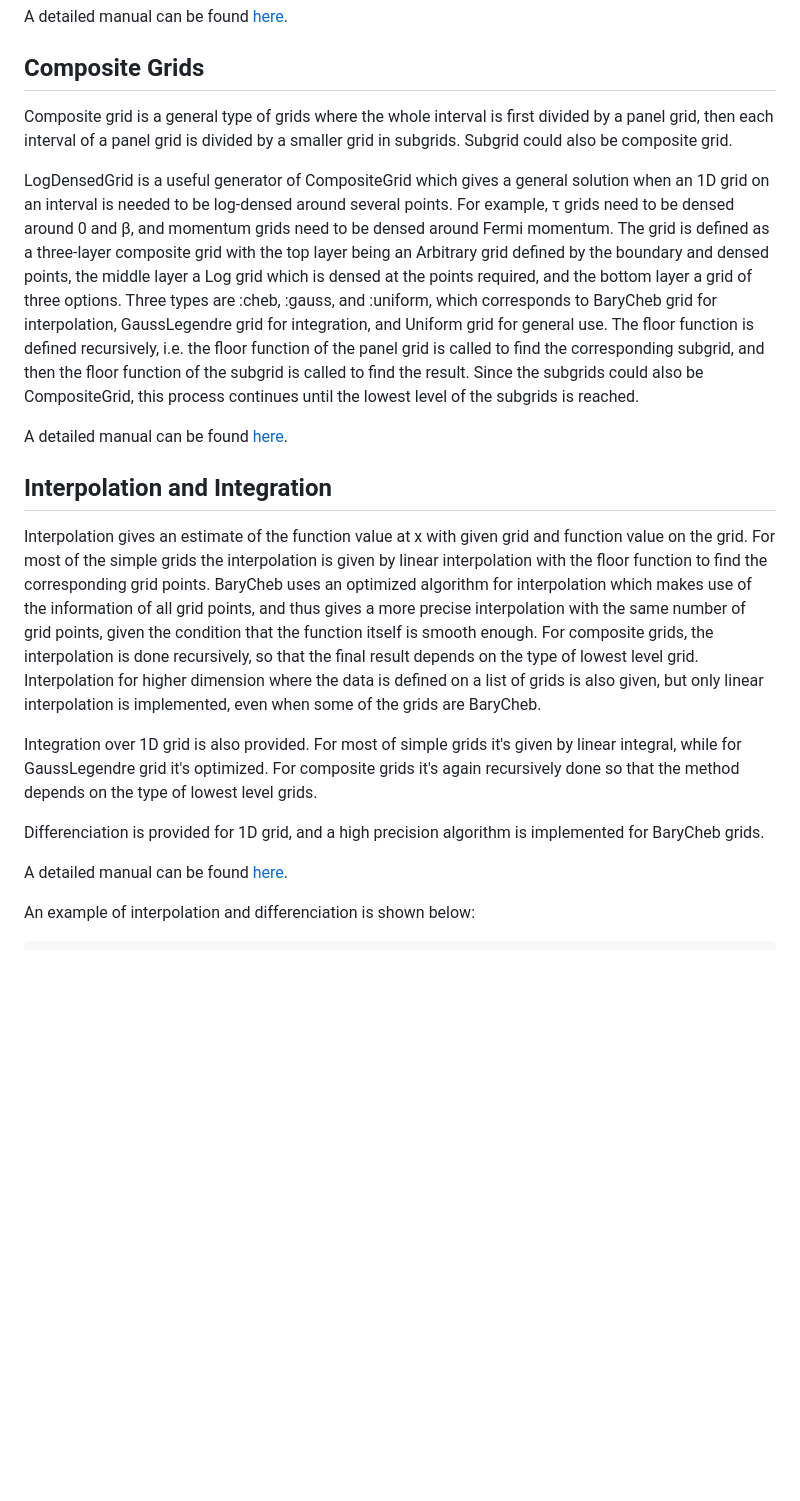
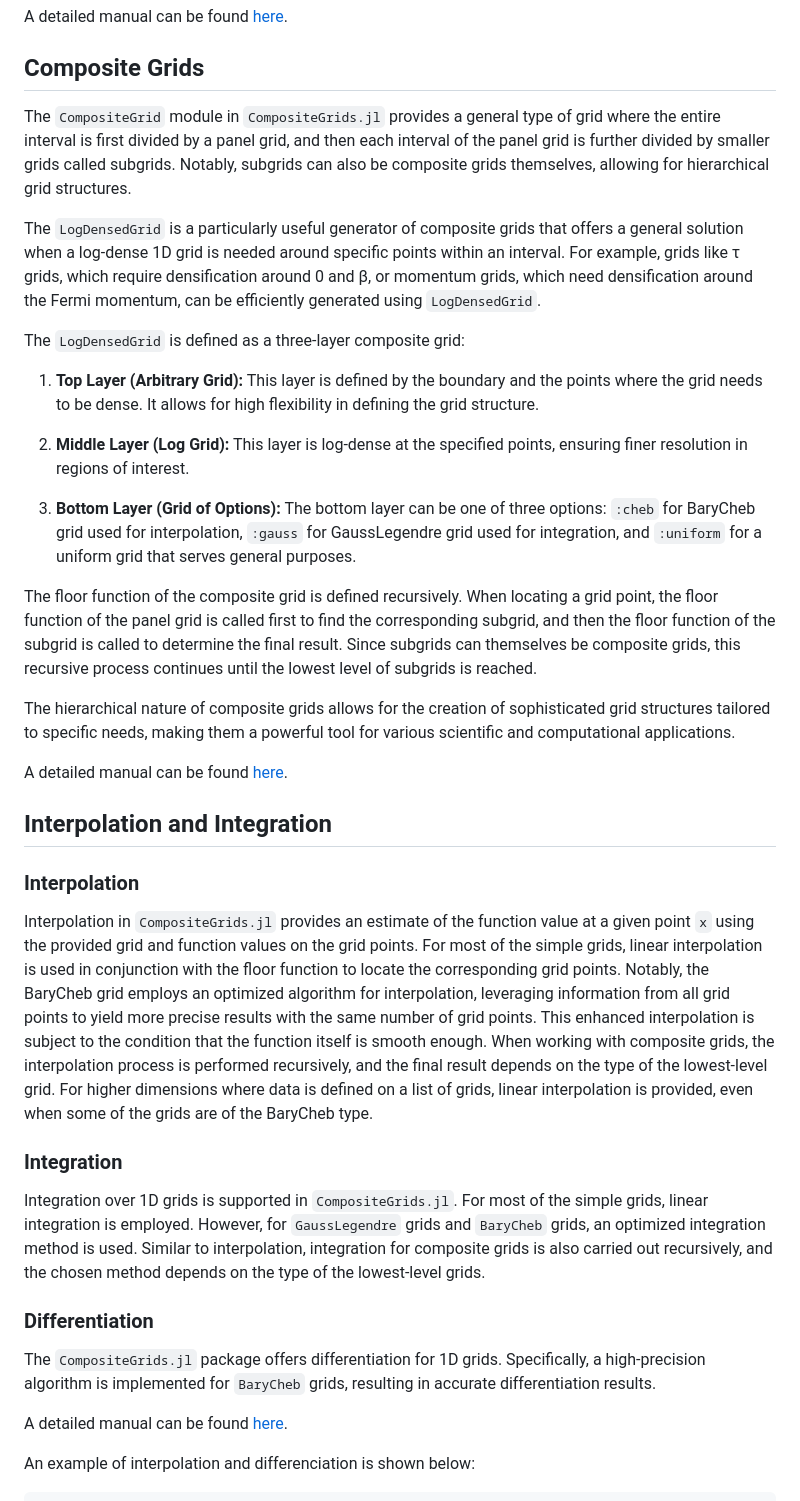
Before and after one commit to numericalEFT/CompositeGrids.jl, a Markdown page: README.md, the part around one of its changes. GitHub-like rendering; blank space fills up the shorter version.

```diff
--- a/README.md
+++ b/README.md
@@ -126,37 +113,37 @@ A detailed manual can be found [here](https://numericaleft.github.io/CompositeGr
 ## Composite Grids
 
-Composite grid is a general type of grids where the whole interval is first divided by a panel grid,
-then each interval of a panel grid is divided by a smaller grid in subgrids. Subgrid could also be
-composite grid.
+The `CompositeGrid` module in `CompositeGrids.jl` provides a general type of grid where the entire interval is first divided by a panel grid, and then each interval of the panel grid is further divided by smaller grids called subgrids. Notably, subgrids can also be composite grids themselves, allowing for hierarchical grid structures.
 
-LogDensedGrid is a useful generator of CompositeGrid which gives a general solution when an 1D grid on an
-interval is needed to be log-densed around several points. For example, &tau; grids need to be densed around
-0 and &beta;, and momentum grids need to be densed around Fermi momentum.
-The grid is defined as a three-layer composite grid with the top layer being an Arbitrary grid defined by
-the boundary and densed points, the middle layer a Log grid which is densed at the points required, and the
-bottom layer a grid of three options. Three types are :cheb, :gauss, and :uniform, which corresponds to
-BaryCheb grid for interpolation, GaussLegendre grid for integration, and Uniform grid for general use.
-The floor function is defined recursively, i.e. the floor function of the panel grid is called to find the
-corresponding subgrid, and then the floor function of the subgrid is called to find the result. Since the
-subgrids could also be CompositeGrid, this process continues until the lowest level of the subgrids is reached.
+The `LogDensedGrid` is a particularly useful generator of composite grids that offers a general solution when a log-dense 1D grid is needed around specific points within an interval. For example, grids like &tau; grids, which require densification around 0 and &beta;, or momentum grids, which need densification around the Fermi momentum, can be efficiently generated using `LogDensedGrid`.
+
+The `LogDensedGrid` is defined as a three-layer composite grid:
+
+1. **Top Layer (Arbitrary Grid):** This layer is defined by the boundary and the points where the grid needs to be dense. It allows for high flexibility in defining the grid structure.
+
+2. **Middle Layer (Log Grid):** This layer is log-dense at the specified points, ensuring finer resolution in regions of interest.
+
+3. **Bottom Layer (Grid of Options):** The bottom layer can be one of three options: `:cheb` for BaryCheb grid used for interpolation, `:gauss` for GaussLegendre grid used for integration, and `:uniform` for a uniform grid that serves general purposes.
+
+The floor function of the composite grid is defined recursively. When locating a grid point, the floor function of the panel grid is called first to find the corresponding subgrid, and then the floor function of the subgrid is called to determine the final result. Since subgrids can themselves be composite grids, this recursive process continues until the lowest level of subgrids is reached.
+
+The hierarchical nature of composite grids allows for the creation of sophisticated grid structures tailored to specific needs, making them a powerful tool for various scientific and computational applications.
 
 A detailed manual can be found [here](https://numericaleft.github.io/CompositeGrids.jl/dev/lib/composite/).
 
 
 ## Interpolation and Integration
 
-Interpolation gives an estimate of the function value at x with given grid and function value on the grid.
-For most of the simple grids the interpolation is given by linear interpolation with the floor function to find
-the corresponding grid points. BaryCheb uses an optimized algorithm for interpolation which makes use of the information
-of all grid points, and thus gives a more precise interpolation with the same number of grid points, given the condition that
-the function itself is smooth enough. For composite grids, the interpolation is done recursively, so that the final result
-depends on the type of lowest level grid. Interpolation for higher dimension where the data is defined on a list of grids is also
-given, but only linear interpolation is implemented, even when some of the grids are BaryCheb.
+### Interpolation
 
-Integration over 1D grid is also provided. For most of simple grids it's given by linear integral, while for GaussLegendre grid it's
-optimized. For composite grids it's again recursively done so that the method depends on the type of lowest level grids.
+Interpolation in `CompositeGrids.jl` provides an estimate of the function value at a given point `x` using the provided grid and function values on the grid points. For most of the simple grids, linear interpolation is used in conjunction with the floor function to locate the corresponding grid points. Notably, the BaryCheb grid employs an optimized algorithm for interpolation, leveraging information from all grid points to yield more precise results with the same number of grid points. This enhanced interpolation is subject to the condition that the function itself is smooth enough. When working with composite grids, the interpolation process is performed recursively, and the final result depends on the type of the lowest-level grid. For higher dimensions where data is defined on a list of grids, linear interpolation is provided, even when some of the grids are of the BaryCheb type.
 
-Differenciation is provided for 1D grid, and a high precision algorithm is implemented for BaryCheb grids.
+### Integration
+
+Integration over 1D grids is supported in `CompositeGrids.jl`. For most of the simple grids, linear integration is employed. However, for ``GaussLegendre`` grids and ``BaryCheb`` grids, an optimized integration method is used. Similar to interpolation, integration for composite grids is also carried out recursively, and the chosen method depends on the type of the lowest-level grids.
+
+### Differentiation
+
+The `CompositeGrids.jl` package offers differentiation for 1D grids. Specifically, a high-precision algorithm is implemented for ``BaryCheb`` grids, resulting in accurate differentiation results.
 
 A detailed manual can be found [here](https://numericaleft.github.io/CompositeGrids.jl/dev/lib/interpolate/).
 
```
Also changed, not shown: other parts of README.md (+27 -40 lines).
